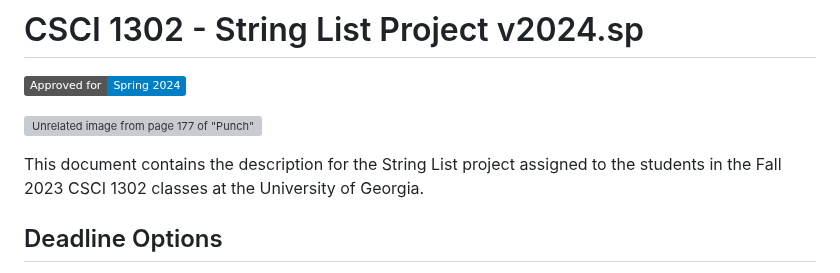
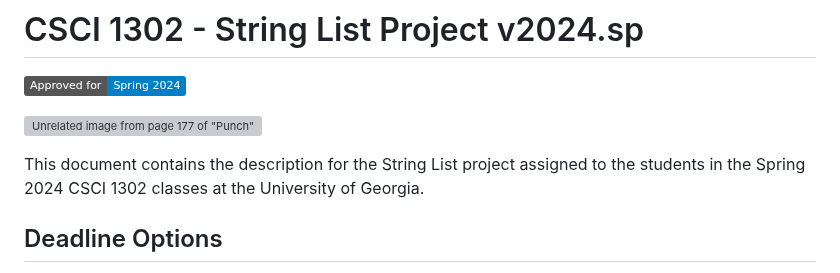
Before and after one commit to cs1302uga/cs1302-str-list, a Markdown page: README.md, the part around the change. Drawn GitHub-style; badges without logos; grey boxes are pictures that could not be loaded.

```diff
--- a/README.md
+++ b/README.md
@@ -5,7 +5,7 @@
 ![Unrelated image from page 177 of "Punch" (1841)](https://i.imgur.com/7TdqL1v.jpg)
 
 This document contains the description for the String List
-project assigned to the students in the Fall 2023 CSCI 1302 classes
+project assigned to the students in the Spring 2024 CSCI 1302 classes
 at the University of Georgia.
 
 ## Deadline Options
```
